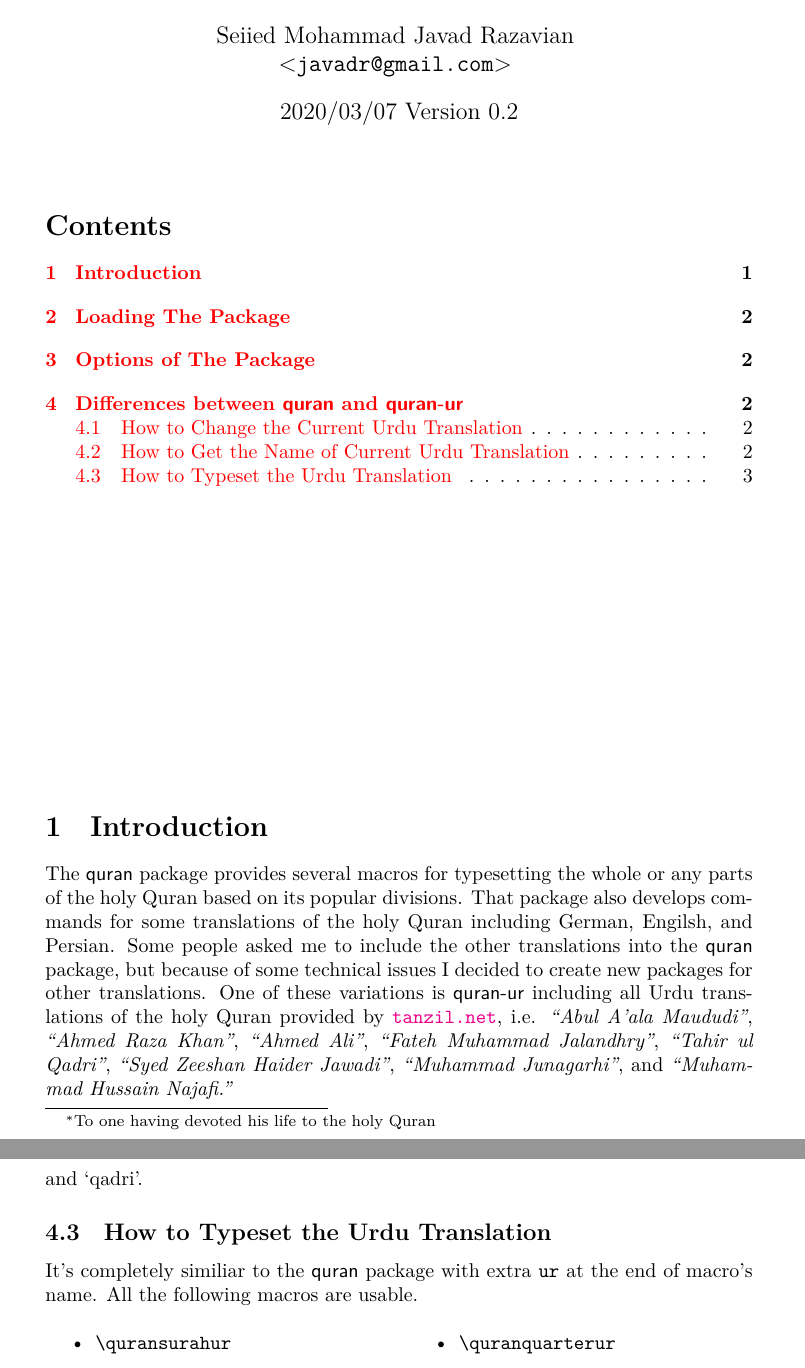
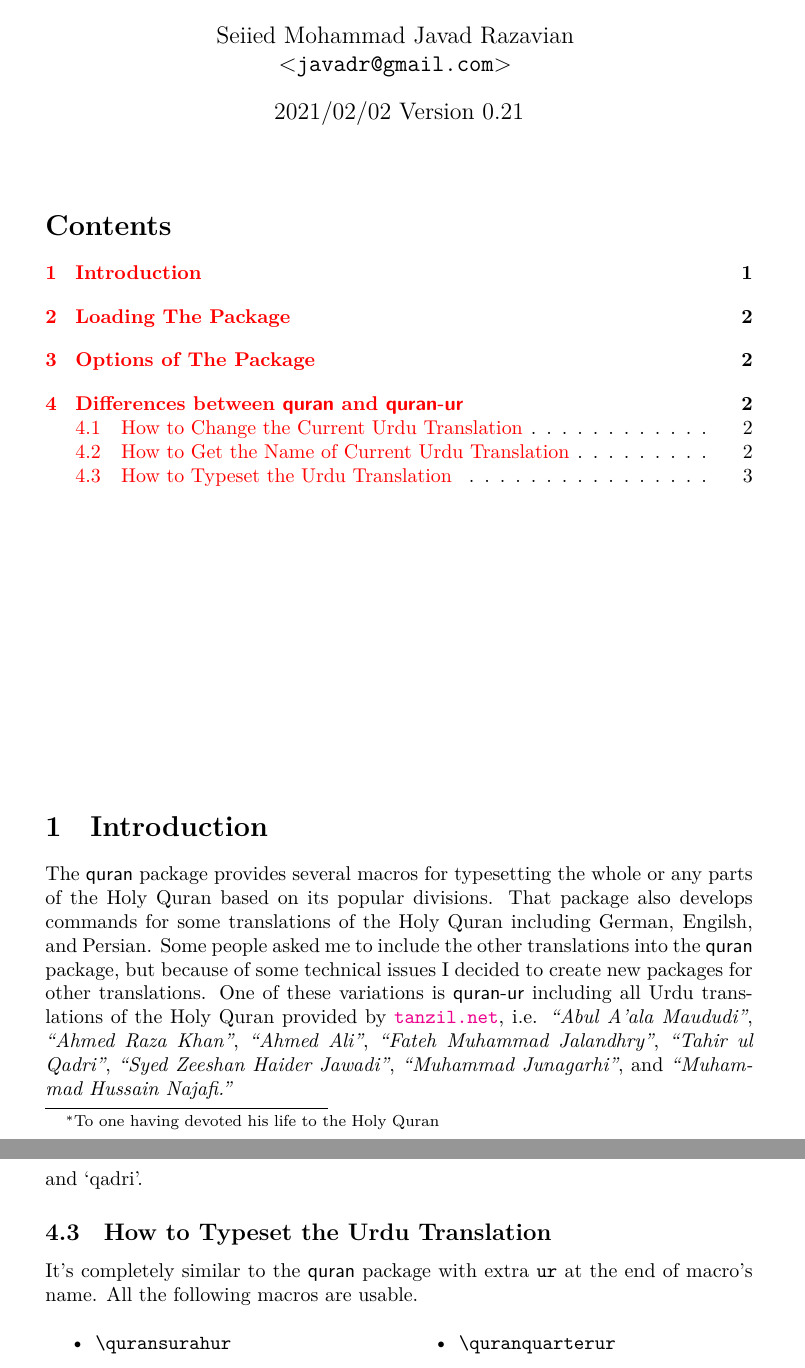
Before and after one commit to javadr/quran-ur, a LaTeX document (quran-ur-doc.tex, which reads quran-ur.sty): two parts of pages 1 and 3 of 4, joined at a grey line, cut so that both start at the same text. Compiled offline with XeLaTeX.

Commit message:
Feb. 2nd, 2021; ver 0.21

```diff
--- a/quran-ur-doc.tex
+++ b/quran-ur-doc.tex
@@ -61,7 +61,7 @@
 
 %%%%%%%%%%%%%%%%%%%%%%%%%%%%%%%%%%%%%%%%%%%%%
 \title{\includegraphics[scale=.3]{quran.png}\\
-The \xpackage{quran-ur} Package\footnote{To one having devoted his life to the holy Quran}}
+The \xpackage{quran-ur} Package\footnote{To one having devoted his life to the Holy Quran}}
 \author{Seiied Mohammad Javad Razavian\\\xemail{javadr@gmail.com}}
 
 \date{\quranurdate\space Version \quranurversion}
@@ -75,12 +75,12 @@ The \xpackage{quran-ur} Package\footnote{To one having devoted his life to the h
 \vfill
 \section{Introduction}
 The \xpackage{quran} package provides several macros for
-typesetting the whole or any parts of the holy Quran based on its popular divisions.
+typesetting the whole or any parts of the Holy Quran based on its popular divisions.
 That package also develops
-commands for some translations of the holy Quran including German, Engilsh, and Persian.
+commands for some translations of the Holy Quran including German, Engilsh, and Persian.
 Some people asked me to include the other translations into the \xpackage{quran} package,
 but because of some technical issues I decided to create new packages for other translations.
-One of these variations is \xpackage{quran-ur} including all Urdu translations of the holy Quran
+One of these variations is \xpackage{quran-ur} including all Urdu translations of the Holy Quran
 provided by \url{tanzil.net}, i.e.
 \emph{``Abul A'ala Maududi''}, \emph{``Ahmed Raza Khan''},
 \emph{``Ahmed Ali''}, \emph{``Fateh Muhammad Jalandhry''},
@@ -157,7 +157,7 @@ All Urdu translations provided by the package are shown in table~\ref{tab:urtran
     `ahmedali', `jalandhry', `jawadi', `junagarhi', `kanzuliman', `maududi', `najafi', and `qadri'.
 
 \subsection{How to Typeset the Urdu Translation}
-    It's completely similiar to the \xpackage{quran} package with extra \texttt{ur} at the end of macro's name.
+    It's completely similar to the \xpackage{quran} package with extra \texttt{ur} at the end of macro's name.
     All the following macros are usable.
 
 \begin{multicols}{2}
--- a/quran-ur.sty
+++ b/quran-ur.sty
@@ -26,8 +26,8 @@
 %% To one having devoted his life to the Holy Quran
 %%
 \NeedsTeXFormat{LaTeX2e}
-\def\quranurdate{2020/03/07}
-\def\quranurversion{0.2}
+\def\quranurdate{2021/02/02}
+\def\quranurversion{0.21}
 \ProvidesPackage{quran-ur}[%
 \quranurdate\space v\quranurversion\space^^J
 Urdu translations extension to the quran package.%
@@ -292,6 +292,7 @@ Urdu translations extension to the quran package.%
 }%
 \let\qt@doqt@orig\qt@doqt
 %%%%%%%%%%%%%%%%%%%%%%%%%%
+\bidi@apptocmd{\ToggleBasmalah}{\ToggleBasmalahur}{}{}
 \let\ToggleBasmalah@orig\ToggleBasmalah
 \def\basmalahur{شروع الله کا نام لے کر جو بڑا مہربان نہایت رحم والا ہے \qt@par}%
 \def\Basmalahur{%
```
Also changed, not shown: ChangeLog.md, quran-ur-doc.pdf, quran-ur-test.pdf, quran-ur-doc.tex (2 more changed lines), 1 other file.
